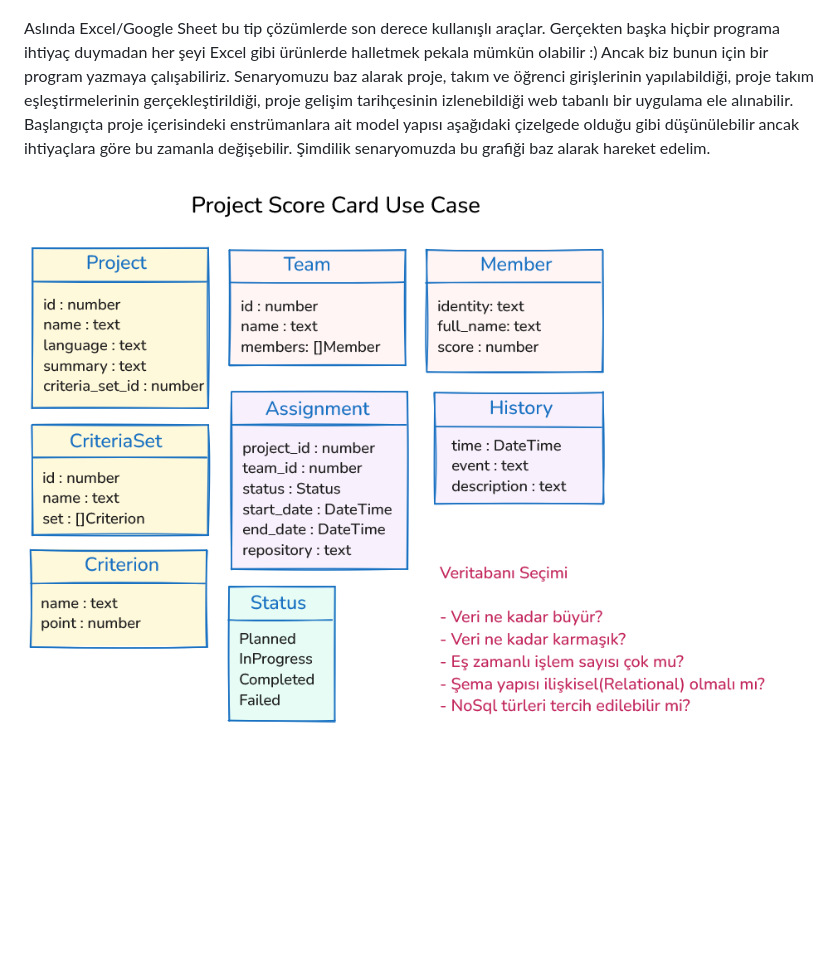
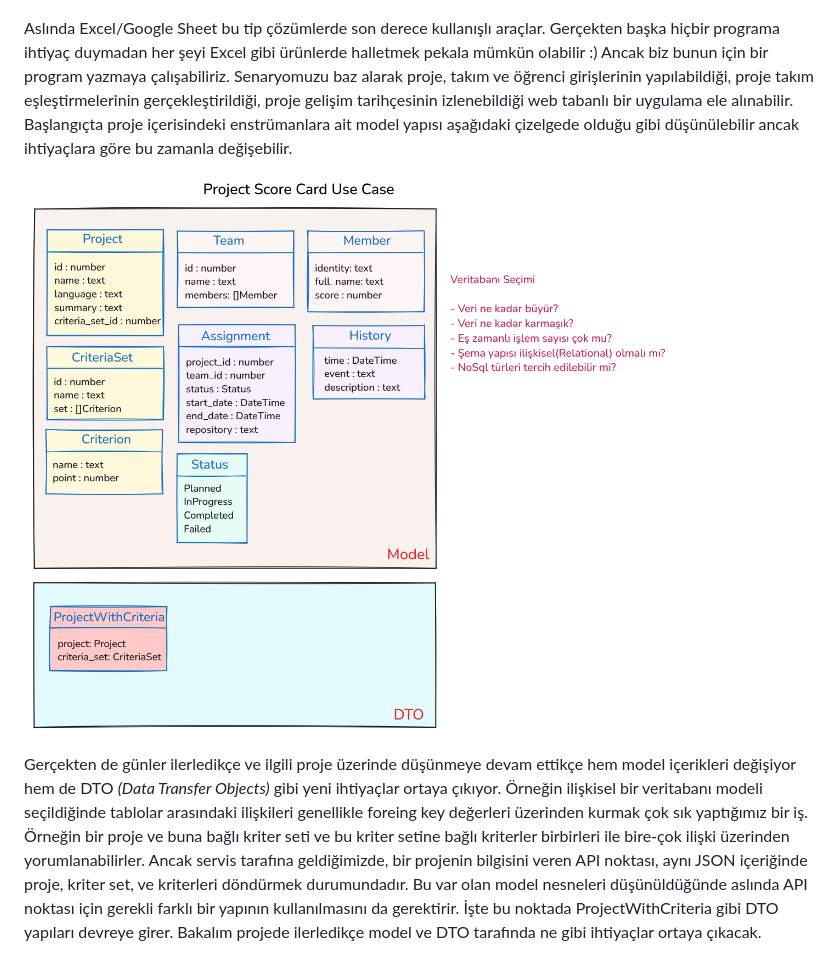
Before and after one commit to buraksenyurt/friday-night-programmer, a Markdown page: documents/UseCases.md, the part around the change. GitHub-like rendering; pictures changed too: images/ProjectScoreCardModel.png; blank space fills up the shorter version.

```diff
--- a/documents/UseCases.md
+++ b/documents/UseCases.md
@@ -22,6 +22,8 @@ En başında itibaren yeni sürüme kadar çıkabilecek sadece ufak değişiklil
 
 ![Project Score Card](../images/ProjectScoreCard.png)
 
-Aslında Excel/Google Sheet bu tip çözümlerde son derece kullanışlı araçlar. Gerçekten başka hiçbir programa ihtiyaç duymadan her şeyi Excel gibi ürünlerde halletmek pekala mümkün olabilir :) Ancak biz bunun için bir program yazmaya çalışabiliriz. Senaryomuzu baz alarak proje, takım ve öğrenci girişlerinin yapılabildiği, proje takım eşleştirmelerinin gerçekleştirildiği, proje gelişim tarihçesinin izlenebildiği web tabanlı bir uygulama ele alınabilir. Başlangıçta proje içerisindeki enstrümanlara ait model yapısı aşağıdaki çizelgede olduğu gibi düşünülebilir ancak ihtiyaçlara göre bu zamanla değişebilir. Şimdilik senaryomuzda bu grafiği baz alarak hareket edelim.
+Aslında Excel/Google Sheet bu tip çözümlerde son derece kullanışlı araçlar. Gerçekten başka hiçbir programa ihtiyaç duymadan her şeyi Excel gibi ürünlerde halletmek pekala mümkün olabilir :) Ancak biz bunun için bir program yazmaya çalışabiliriz. Senaryomuzu baz alarak proje, takım ve öğrenci girişlerinin yapılabildiği, proje takım eşleştirmelerinin gerçekleştirildiği, proje gelişim tarihçesinin izlenebildiği web tabanlı bir uygulama ele alınabilir. Başlangıçta proje içerisindeki enstrümanlara ait model yapısı aşağıdaki çizelgede olduğu gibi düşünülebilir ancak ihtiyaçlara göre bu zamanla değişebilir.
 
 ![Use Case 02 Solution Model](../images/ProjectScoreCardModel.png)
+
+Gerçekten de günler ilerledikçe ve ilgili proje üzerinde düşünmeye devam ettikçe hem model içerikleri değişiyor hem de DTO *(Data Transfer Objects)* gibi yeni ihtiyaçlar ortaya çıkıyor. Örneğin ilişkisel bir veritabanı modeli seçildiğinde tablolar arasındaki ilişkileri genellikle foreing key değerleri üzerinden kurmak çok sık yaptığımız bir iş. Örneğin bir proje ve buna bağlı kriter seti ve bu kriter setine bağlı kriterler birbirleri ile bire-çok ilişki üzerinden yorumlanabilirler. Ancak servis tarafına geldiğimizde, bir projenin bilgisini veren API noktası, aynı JSON içeriğinde proje, kriter set, ve kriterleri döndürmek durumundadır. Bu var olan model nesneleri düşünüldüğünde aslında API noktası için gerekli farklı bir yapının kullanılmasını da gerektirir. İşte bu noktada ProjectWithCriteria gibi DTO yapıları devreye girer. Bakalım projede ilerledikçe model ve DTO tarafında ne gibi ihtiyaçlar ortaya çıkacak.
```
